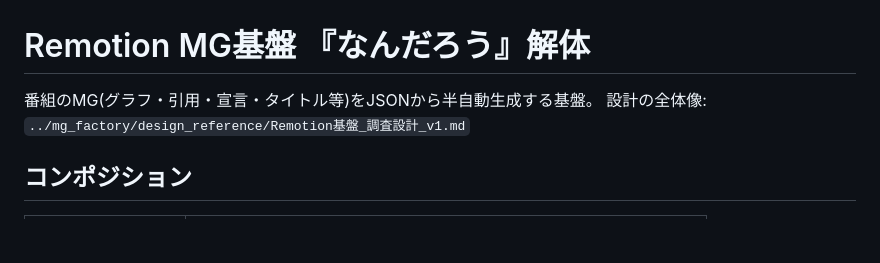
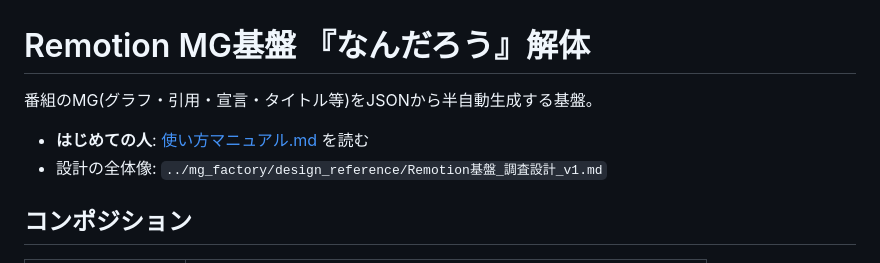
Before and after one commit to yukisato15/nandarou-production-pipeline, a Markdown page: remotion_mg/README.md, the part around the change. GitHub-like rendering; blank space fills up the shorter version.

```diff
--- a/remotion_mg/README.md
+++ b/remotion_mg/README.md
@@ -1,7 +1,9 @@
 # Remotion MG基盤 『なんだろう』解体
 
 番組のMG(グラフ・引用・宣言・タイトル等)をJSONから半自動生成する基盤。
-設計の全体像: `../mg_factory/design_reference/Remotion基盤_調査設計_v1.md`
+
+- **はじめての人**: [使い方マニュアル.md](./使い方マニュアル.md) を読む
+- 設計の全体像: `../mg_factory/design_reference/Remotion基盤_調査設計_v1.md`
 
 ## コンポジション
 
```
Also changed, not shown: remotion_mg/使い方マニュアル.md (added, +270 -0 lines).
